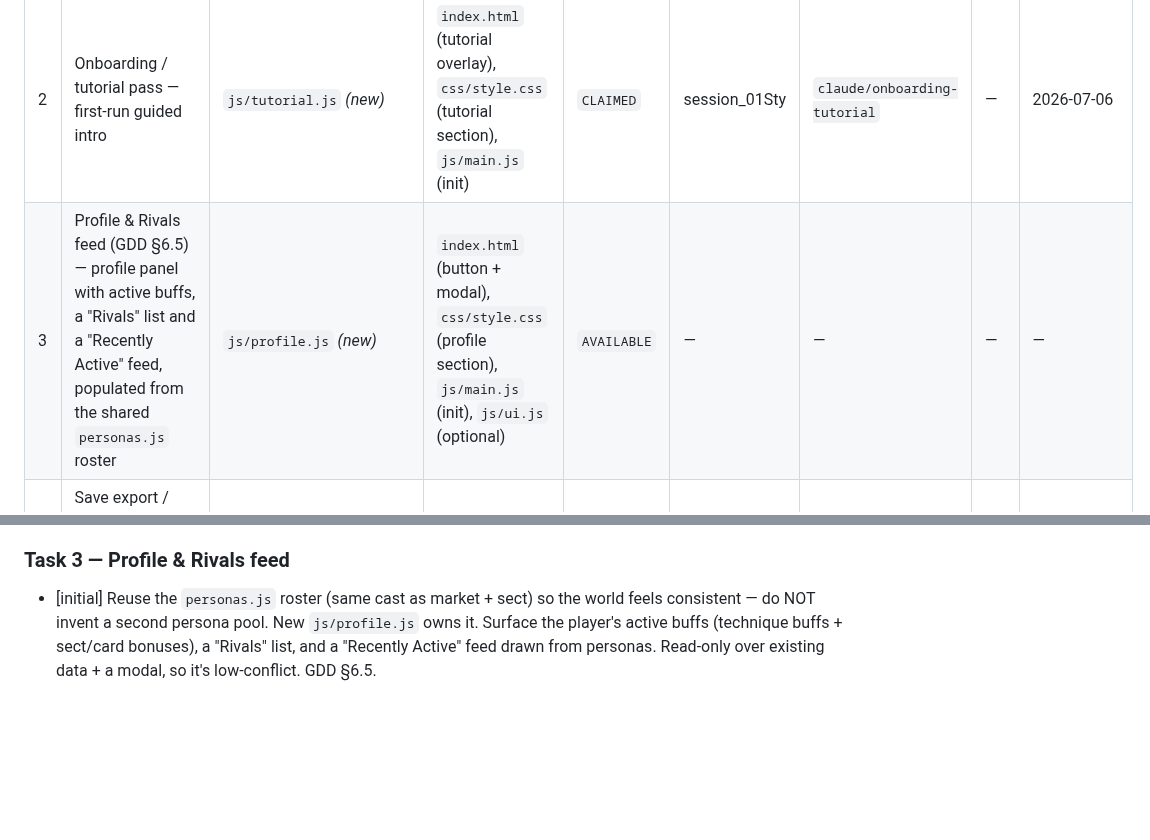
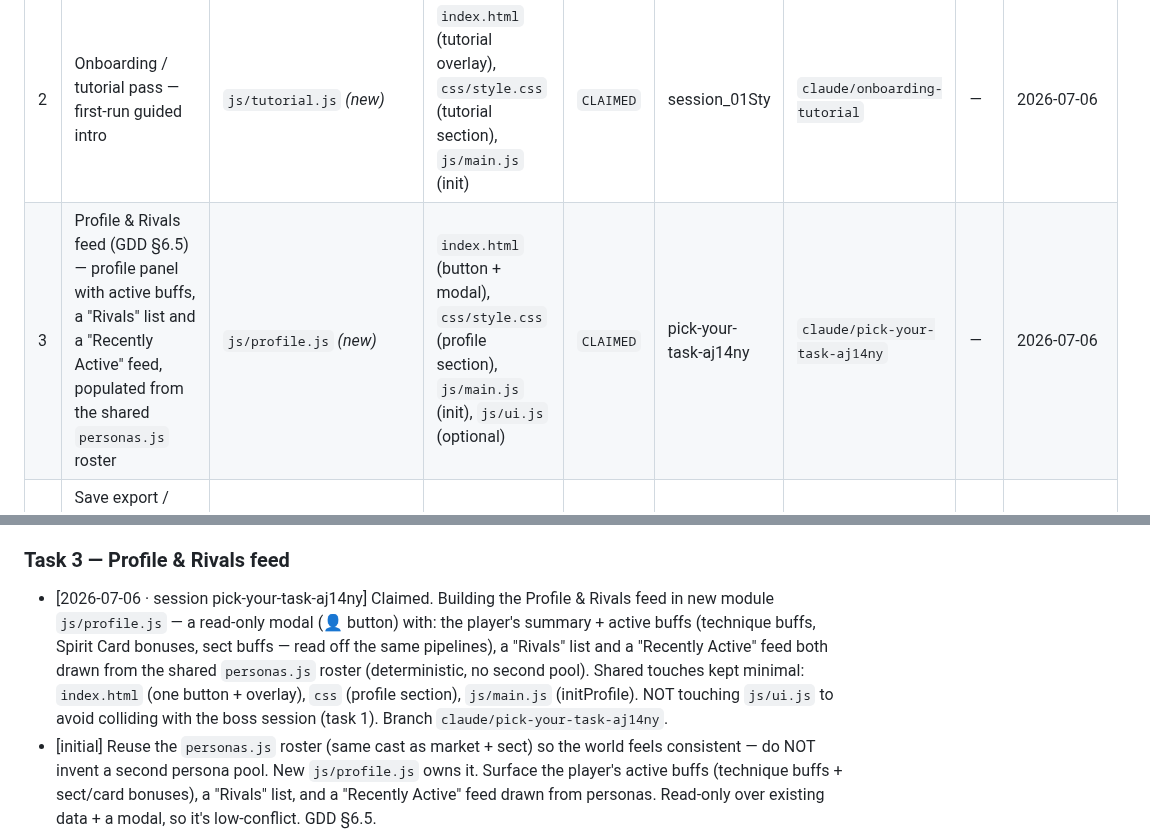
Before and after one commit to tarnos12/fallensword-prototype, a Markdown page: TASKS.md, 2 parts joined by grey strips. Drawn GitHub-style; blank space fills up the shorter version.

Commit message:
claim: task 3 (pick-your-task-aj14ny) — Profile & Rivals feed

```diff
--- a/TASKS.md
+++ b/TASKS.md
@@ -43,7 +43,7 @@ Task IDs are stable handles, not priority — go by the **Status** column. IDs 1
 | S | Sect / Warband stub (`GuildProvider`) | `js/guild.js` | `js/game.js`, `js/ui.js`, `js/actors.js`, `index.html`, `css/style.css`, `js/main.js` | `DONE` | (initial) | `claude/read-repo-global-claude-md-rtc4og` | #3 | — |
 | 1 | Legendary boss — hand-authored Ancient Terror, first Epic/named drops, boss Spirit Card | `js/boss.js` *(new)* | `js/actors.js`, `js/cards.js`, `js/items.js`, `js/game.js`, `js/ui.js`, `index.html`, `css/style.css` | `CLAIMED` | choose-task-fxtfot | `claude/choose-task-fxtfot` | — | 2026-07-06 |
 | 2 | Onboarding / tutorial pass — first-run guided intro | `js/tutorial.js` *(new)* | `index.html` (tutorial overlay), `css/style.css` (tutorial section), `js/main.js` (init) | `CLAIMED` | session_01Sty | `claude/onboarding-tutorial` | — | 2026-07-06 |
-| 3 | Profile & Rivals feed (GDD §6.5) — profile panel with active buffs, a "Rivals" list and a "Recently Active" feed, populated from the shared `personas.js` roster | `js/profile.js` *(new)* | `index.html` (button + modal), `css/style.css` (profile section), `js/main.js` (init), `js/ui.js` (optional) | `AVAILABLE` | — | — | — | — |
+| 3 | Profile & Rivals feed (GDD §6.5) — profile panel with active buffs, a "Rivals" list and a "Recently Active" feed, populated from the shared `personas.js` roster | `js/profile.js` *(new)* | `index.html` (button + modal), `css/style.css` (profile section), `js/main.js` (init), `js/ui.js` (optional) | `CLAIMED` | pick-your-task-aj14ny | `claude/pick-your-task-aj14ny` | — | 2026-07-06 |
 | 4 | Save export / import (GDD §4.4) — export the save as a copy-paste string / file and import it back (back up without an account) | `js/save.js` (additive `exportSave`/`importSave`) | `index.html` (backup buttons), `css/style.css`, `js/main.js` (wiring) | `CLAIMED` | pick-your-task-wakee5 | `claude/pick-your-task-wakee5` | — | 2026-07-06 |
 | 5 | Visual / UI polish pass | `css/style.css` | `index.html`, `js/ui.js` | `BLOCKED` | — | — | — | Do **last & solo** — pure cross-cutting CSS/UI, collides with every other task. Start only when 1–4 are merged. |
 | 6 | Strip testing conveniences (pre-demo) | `js/debug.js` *(delete)* | `js/game.js`, `js/items.js`, `js/cards.js`, `js/main.js`, `index.html`, `css/style.css` | `BLOCKED` | — | — | — | Demo-prep only. Do **absolutely last**, after all features merge. See CLAUDE.md "TESTING-ONLY". |
@@ -86,6 +86,14 @@ should rebase around. Format: `- [YYYY-MM-DD · session <id>] <comment>`.
   `claude/onboarding-tutorial`.
 
 ### Task 3 — Profile & Rivals feed
+- [2026-07-06 · session pick-your-task-aj14ny] Claimed. Building the Profile &
+  Rivals feed in new module `js/profile.js` — a read-only modal (👤 button) with:
+  the player's summary + active buffs (technique buffs, Spirit Card bonuses, sect
+  buffs — read off the same pipelines), a "Rivals" list and a "Recently Active"
+  feed both drawn from the shared `personas.js` roster (deterministic, no second
+  pool). Shared touches kept minimal: `index.html` (one button + overlay), `css`
+  (profile section), `js/main.js` (initProfile). NOT touching `js/ui.js` to avoid
+  colliding with the boss session (task 1). Branch `claude/pick-your-task-aj14ny`.
 - [initial] Reuse the `personas.js` roster (same cast as market + sect) so the
   world feels consistent — do NOT invent a second persona pool. New `js/profile.js`
   owns it. Surface the player's active buffs (technique buffs + sect/card
```
